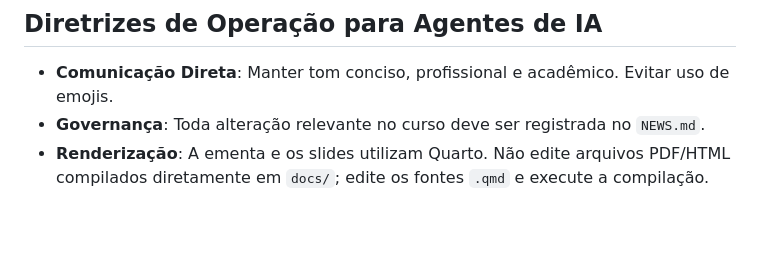
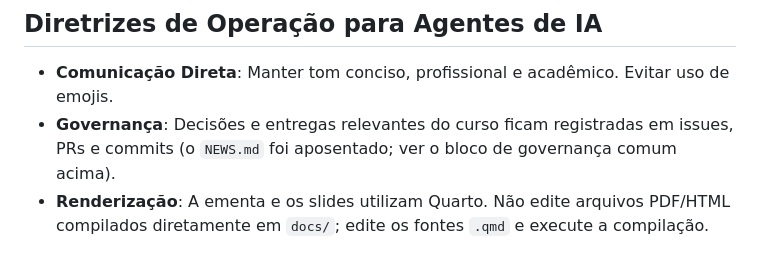
Before and after one commit to mancano-tales/2026-workshop-agentes-dcp-usp, a Markdown page: AGENTS.md, the part around the change. GitHub-like rendering; blank space fills up the shorter version.

```diff
--- a/AGENTS.md
+++ b/AGENTS.md
@@ -67,5 +67,5 @@ Repositório do minicurso "Workshop Agentes: Inteligência Artificial e Autonomi
 
 ## Diretrizes de Operação para Agentes de IA
 * **Comunicação Direta**: Manter tom conciso, profissional e acadêmico. Evitar uso de emojis.
-* **Governança**: Toda alteração relevante no curso deve ser registrada no `NEWS.md`.
+* **Governança**: Decisões e entregas relevantes do curso ficam registradas em issues, PRs e commits (o `NEWS.md` foi aposentado; ver o bloco de governança comum acima).
 * **Renderização**: A ementa e os slides utilizam Quarto. Não edite arquivos PDF/HTML compilados diretamente em `docs/`; edite os fontes `.qmd` e execute a compilação.
```
Also changed, not shown: 0-meta/plan/plano-geral.md (+1 -1 lines), aulas/02-habilidades-praticas/notas-aula.md (+2 -2 lines).
